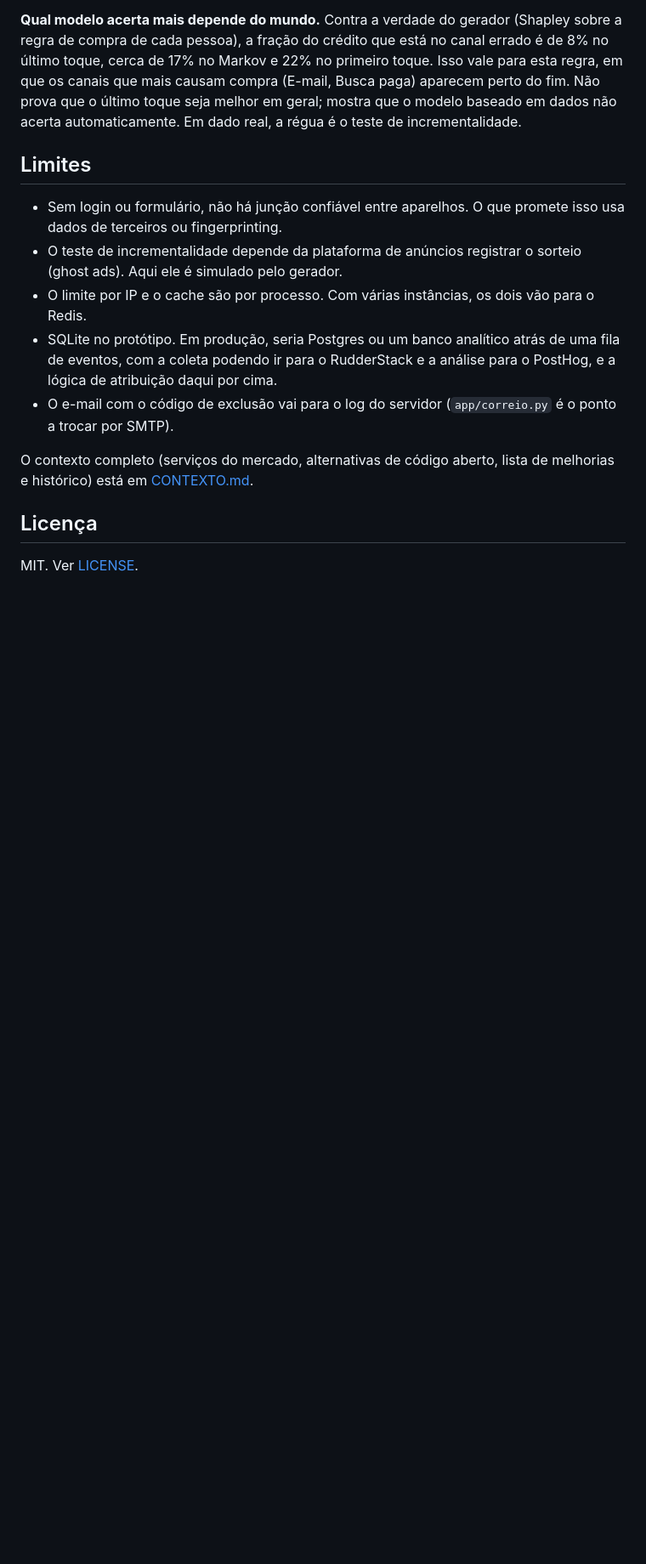
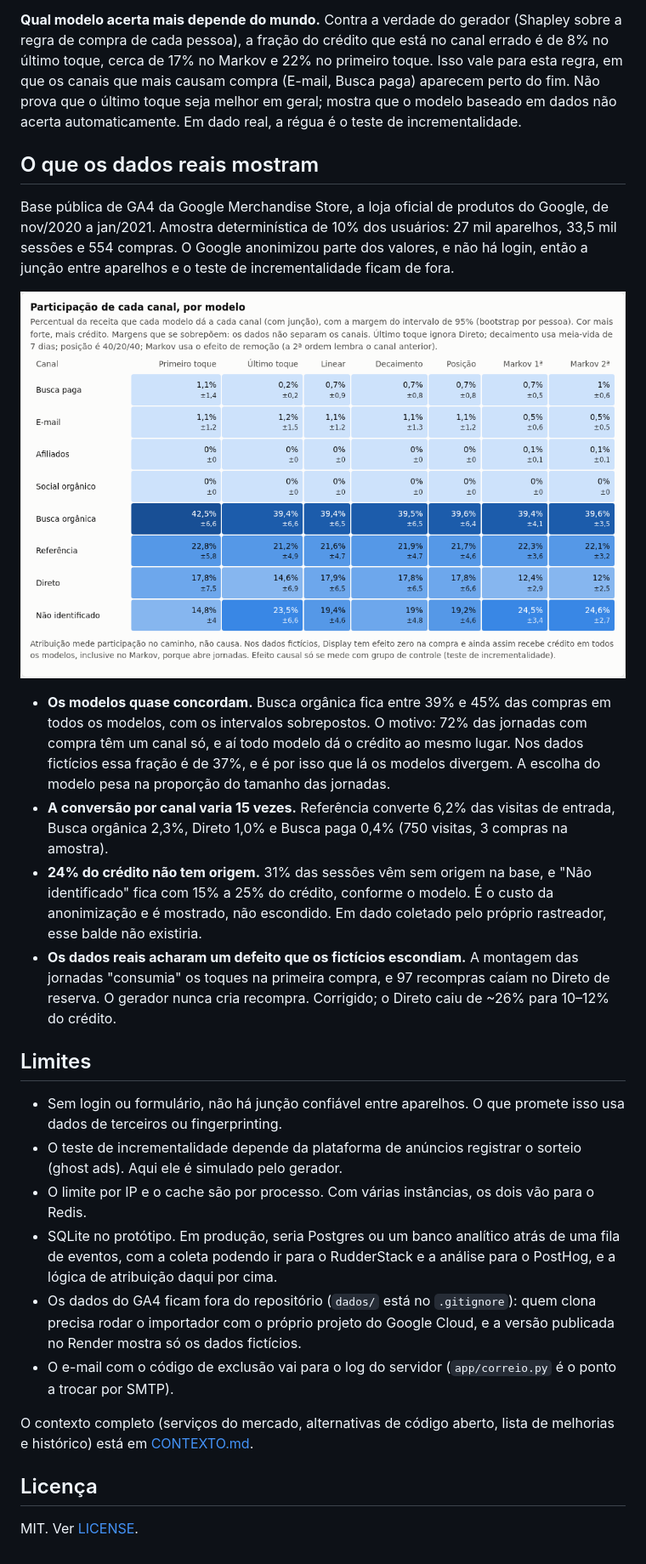
Before and after one commit to araujovito/atribuicao-canais, a Markdown page: README.md, the part around the change printed below. Shown: that part at 85% size. Rendered like a GitHub page; pictures changed too: docs/painel-ga4.png (added); blank space fills up the shorter version.

```diff
--- a/README.md
+++ b/README.md
@@ -148,6 +157,34 @@ compra (E-mail, Busca paga) aparecem perto do fim. Não prova que o último
 toque seja melhor em geral; mostra que o modelo baseado em dados não acerta
 automaticamente. Em dado real, a régua é o teste de incrementalidade.
 
+## O que os dados reais mostram
+
+Base pública de GA4 da Google Merchandise Store, a loja oficial de produtos
+do Google, de nov/2020 a jan/2021. Amostra determinística de 10% dos
+usuários: 27 mil aparelhos, 33,5 mil sessões e 554 compras. O Google
+anonimizou parte dos valores, e não há login, então a junção entre aparelhos
+e o teste de incrementalidade ficam de fora.
+
+![Participação por modelo nos dados reais da Google Merchandise Store](docs/painel-ga4.png)
+
+- **Os modelos quase concordam.** Busca orgânica fica entre 39% e 45% das
+  compras em todos os modelos, com os intervalos sobrepostos. O motivo:
+  72% das jornadas com compra têm um canal só, e aí todo modelo dá o crédito
+  ao mesmo lugar. Nos dados fictícios essa fração é de 37%, e é por isso que
+  lá os modelos divergem. A escolha do modelo pesa na proporção do tamanho
+  das jornadas.
+- **A conversão por canal varia 15 vezes.** Referência converte 6,2% das
+  visitas de entrada, Busca orgânica 2,3%, Direto 1,0% e Busca paga 0,4%
+  (750 visitas, 3 compras na amostra).
+- **24% do crédito não tem origem.** 31% das sessões vêm sem origem na base,
+  e "Não identificado" fica com 15% a 25% do crédito, conforme o modelo. É o
+  custo da anonimização e é mostrado, não escondido. Em dado coletado pelo
+  próprio rastreador, esse balde não existiria.
+- **Os dados reais acharam um defeito que os fictícios escondiam.** A
+  montagem das jornadas "consumia" os toques na primeira compra, e 97
+  recompras caíam no Direto de reserva. O gerador nunca cria recompra.
+  Corrigido; o Direto caiu de ~26% para 10–12% do crédito.
+
 ## Limites
 
 - Sem login ou formulário, não há junção confiável entre aparelhos. O que
@@ -159,6 +196,9 @@ automaticamente. Em dado real, a régua é o teste de incrementalidade.
 - SQLite no protótipo. Em produção, seria Postgres ou um banco analítico atrás
   de uma fila de eventos, com a coleta podendo ir para o RudderStack e a
   análise para o PostHog, e a lógica de atribuição daqui por cima.
+- Os dados do GA4 ficam fora do repositório (`dados/` está no `.gitignore`):
+  quem clona precisa rodar o importador com o próprio projeto do Google
+  Cloud, e a versão publicada no Render mostra só os dados fictícios.
 - O e-mail com o código de exclusão vai para o log do servidor
   (`app/correio.py` é o ponto a trocar por SMTP).
 
```
Also changed, not shown: other parts of README.md (+11 -2 lines), CONTEXTO.md (+7 -0 lines).
